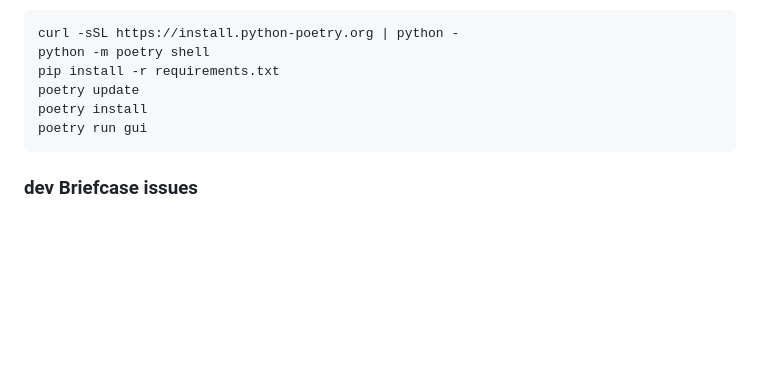
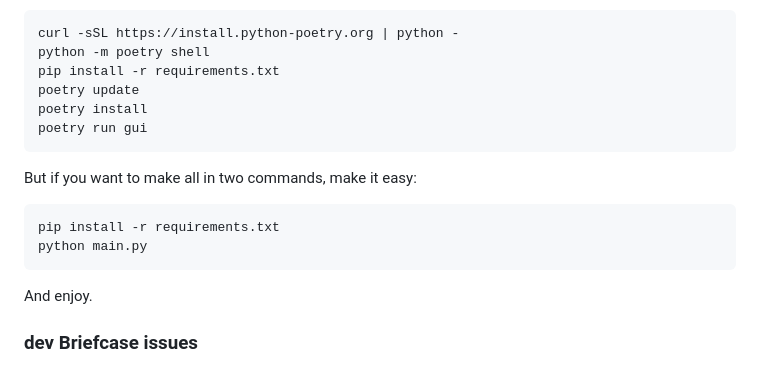
Before and after one commit to bitstuffing/pychat, a Markdown page: README.md, the part around one of its changes. GitHub-like rendering; blank space fills up the shorter version.

````diff
--- a/README.md
+++ b/README.md
@@ -131,6 +128,15 @@ poetry install
 poetry run gui
 ```
 
+But if you want to make all in two commands, make it easy:
+```
+pip install -r requirements.txt
+python main.py
+```
+
+And enjoy.
+
+
 ### dev Briefcase issues
 
 In the past I used Briefcase with Toga. It was an awesome project but Briefcase/Toga/Gbulb-GTK has some ![bugs](https://github.com/beeware/gbulb/issues/116) with aiohttp and asyncio calls in GTK (related to his subproject gbulb, that it has not implement very well wss throw ssl, and toga-gtk, forgiven too many time for developers),
````
Also changed, not shown: other parts of README.md (+5 -4 lines).
